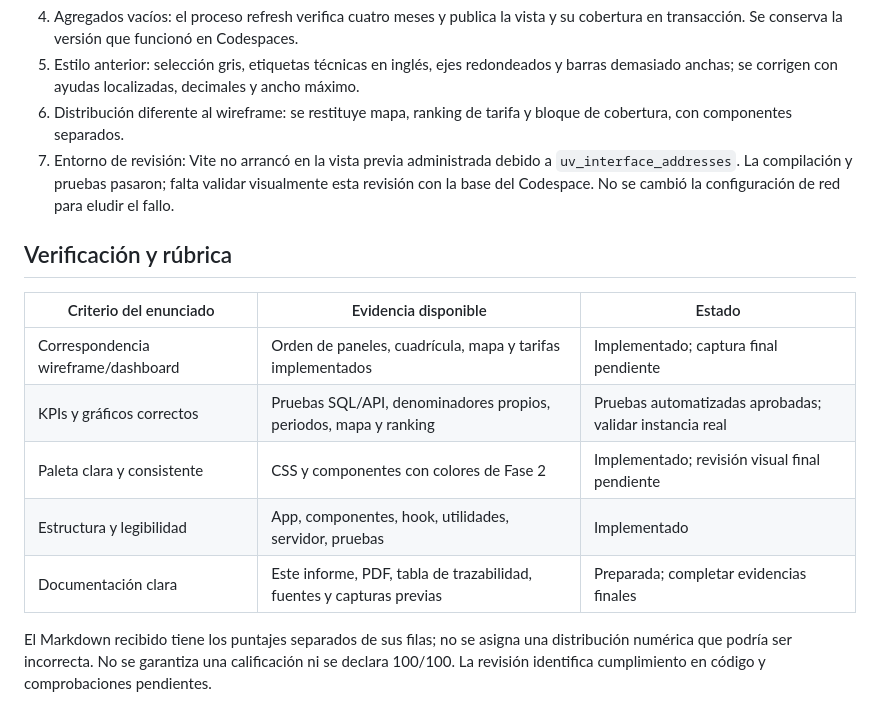
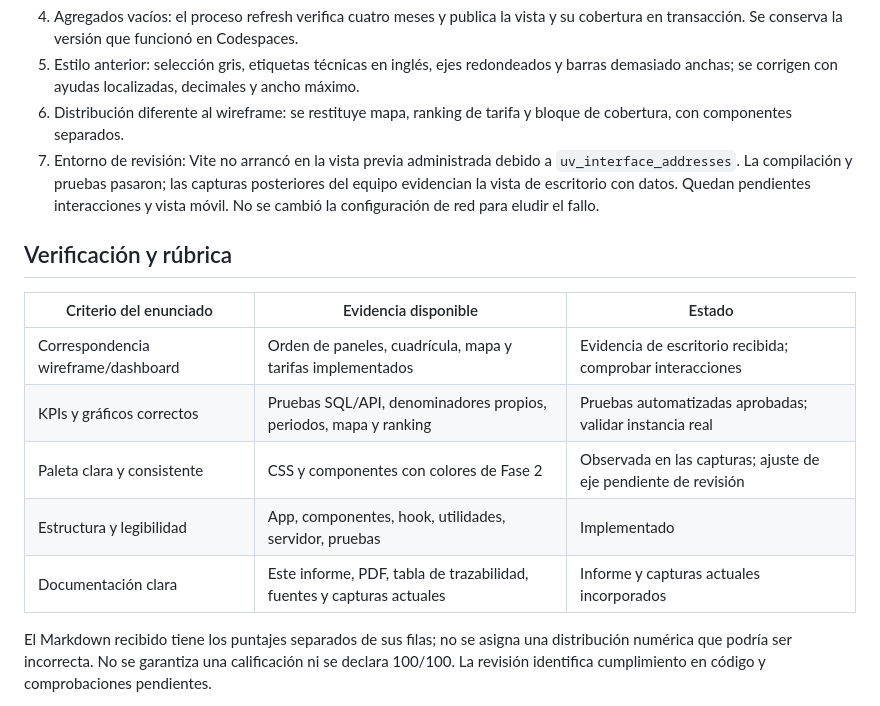
Before and after one commit to EdgarAntonioPerezFlores/Movilidad-Urbana, a Markdown page: docs/Fase_3_Implementacion.md, the part around one of its changes. Drawn GitHub-style.

```diff
--- a/docs/Fase_3_Implementacion.md
+++ b/docs/Fase_3_Implementacion.md
@@ -118,17 +122,17 @@ La tipografía usa Inter cuando está instalada, con Arial/sans-serif como alter
 4. Agregados vacíos: el proceso refresh verifica cuatro meses y publica la vista y su cobertura en transacción. Se conserva la versión que funcionó en Codespaces.
 5. Estilo anterior: selección gris, etiquetas técnicas en inglés, ejes redondeados y barras demasiado anchas; se corrigen con ayudas localizadas, decimales y ancho máximo.
 6. Distribución diferente al wireframe: se restituye mapa, ranking de tarifa y bloque de cobertura, con componentes separados.
-7. Entorno de revisión: Vite no arrancó en la vista previa administrada debido a `uv_interface_addresses`. La compilación y pruebas pasaron; falta validar visualmente esta revisión con la base del Codespace. No se cambió la configuración de red para eludir el fallo.
+7. Entorno de revisión: Vite no arrancó en la vista previa administrada debido a `uv_interface_addresses`. La compilación y pruebas pasaron; las capturas posteriores del equipo evidencian la vista de escritorio con datos. Quedan pendientes interacciones y vista móvil. No se cambió la configuración de red para eludir el fallo.
 
 ## Verificación y rúbrica
 
 | Criterio del enunciado | Evidencia disponible | Estado |
 |---|---|---|
-| Correspondencia wireframe/dashboard | Orden de paneles, cuadrícula, mapa y tarifas implementados | Implementado; captura final pendiente |
+| Correspondencia wireframe/dashboard | Orden de paneles, cuadrícula, mapa y tarifas implementados | Evidencia de escritorio recibida; comprobar interacciones |
 | KPIs y gráficos correctos | Pruebas SQL/API, denominadores propios, periodos, mapa y ranking | Pruebas automatizadas aprobadas; validar instancia real |
-| Paleta clara y consistente | CSS y componentes con colores de Fase 2 | Implementado; revisión visual final pendiente |
+| Paleta clara y consistente | CSS y componentes con colores de Fase 2 | Observada en las capturas; ajuste de eje pendiente de revisión |
 | Estructura y legibilidad | App, componentes, hook, utilidades, servidor, pruebas | Implementado |
-| Documentación clara | Este informe, PDF, tabla de trazabilidad, fuentes y capturas previas | Preparada; completar evidencias finales |
+| Documentación clara | Este informe, PDF, tabla de trazabilidad, fuentes y capturas actuales | Informe y capturas actuales incorporados |
 
 El Markdown recibido tiene los puntajes separados de sus filas; no se asigna una distribución numérica que podría ser incorrecta. No se garantiza una calificación ni se declara 100/100. La revisión identifica cumplimiento en código y comprobaciones pendientes.
 
```
Also changed, not shown: other parts of docs/Fase_3_Implementacion.md (+8 -4 lines), docs/evidencias/dashboard-actual-comparaciones.png (added), docs/evidencias/dashboard-actual-superior.png (added), docs/evidencias/dashboard-actual-tabla.png (added), 2 other files.
